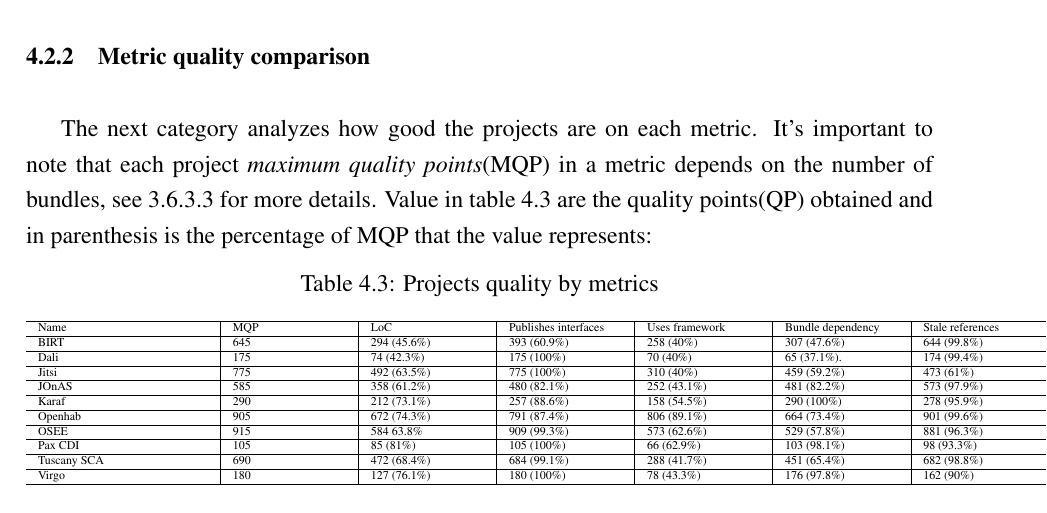
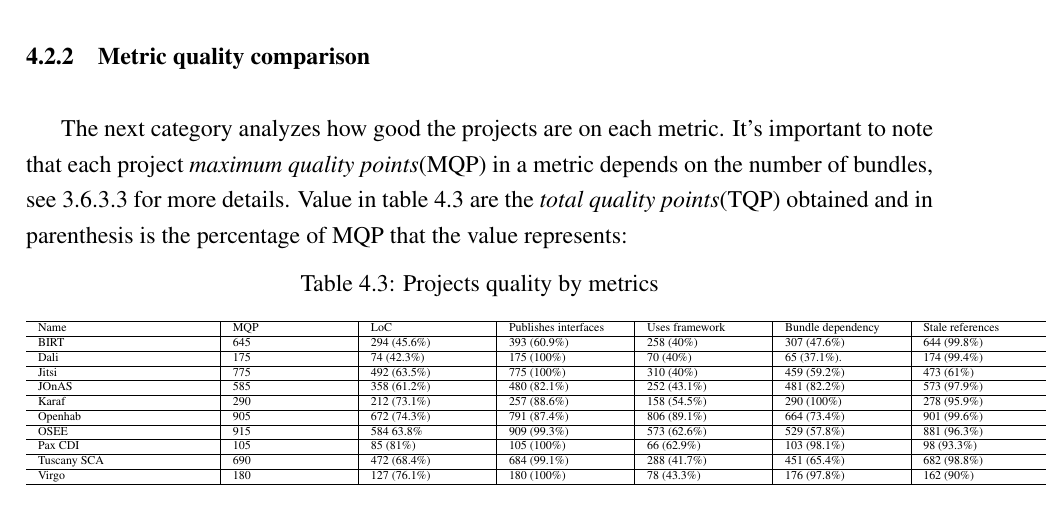
Before and after one commit to rmpestano/intrabundle, a LaTeX thesis (src/docs/intrabundle-thesis.tex, which reads src/docs/6-ch04.tex): part of page 45 of 52, cut so that both start at the same text. Compiled offline with pdfLaTeX; a LaTeX package or settings file that is missing is left out.

Commit message:
project quality metrics table

```diff
--- a/src/docs/6-ch04.tex
+++ b/src/docs/6-ch04.tex
@@ -82,7 +82,7 @@
 
 \subsection{Metric quality comparison}
 
-The next category analyzes how good the projects are on each metric. It's important to note that each project \emph{maximum quality points}(MQP) in a metric depends on the number of bundles, see \ref{sec:project-quality-metric} for more details. Value in table \ref{projects-metrics-quality} are the quality points(QP) obtained and in parenthesis is the percentage of MQP that the value represents:
+The next category analyzes how good the projects are on each metric. It's important to note that each project \emph{maximum quality points}(MQP) in a metric depends on the number of bundles, see \ref{sec:project-quality-metric} for more details. Value in table \ref{projects-metrics-quality} are the \emph{total quality points}(TQP) obtained and in parenthesis is the percentage of MQP that the value represents:
 
 \begin{table}[h]
 \tiny
```
Also changed, not shown: src/docs/intrabundle-thesis.pdf.
